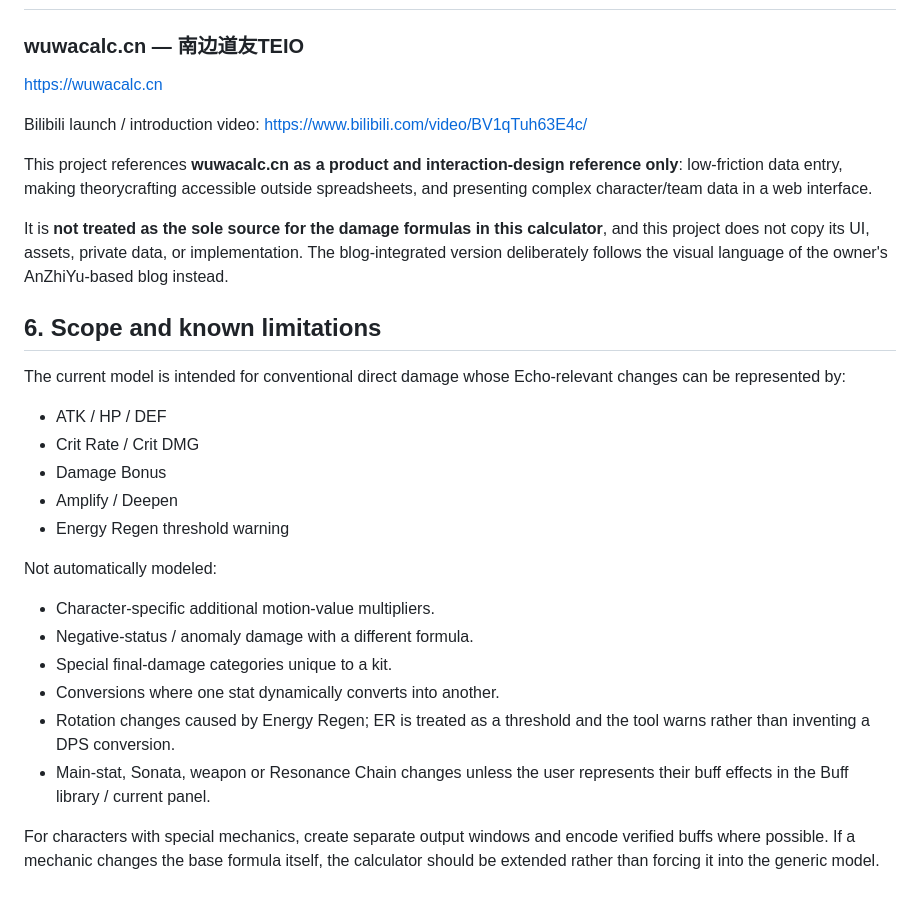
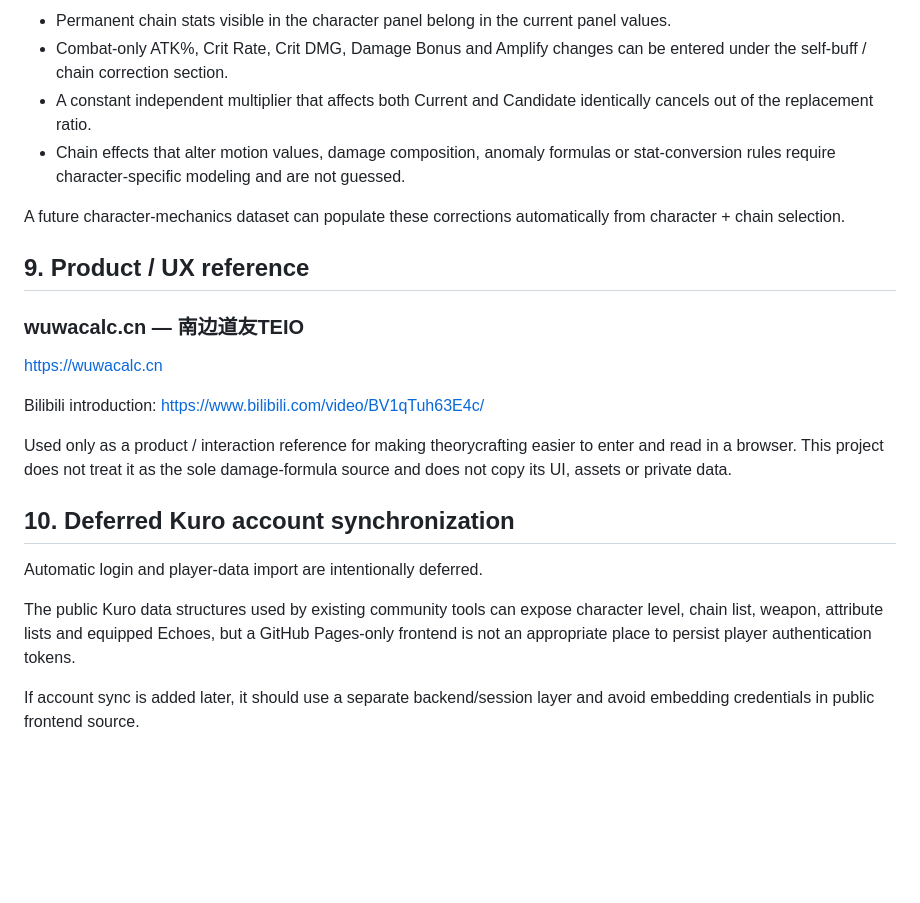
Before and after one commit to etg227/etg227.github.io, a Markdown page: tools/wuwa-echo-calculator/REFERENCES.md, the part around one of its changes. Rendered like a GitHub page; blank space fills up the shorter version.

```diff
--- a/tools/wuwa-echo-calculator/REFERENCES.md
+++ b/tools/wuwa-echo-calculator/REFERENCES.md
@@ -106,31 +151,24 @@ Using the current build's actual damage shares means skill motion values, enemy
+- Permanent chain stats visible in the character panel belong in the current panel values.
+- Combat-only ATK%, Crit Rate, Crit DMG, Damage Bonus and Amplify changes can be entered under the self-buff / chain correction section.
+- A constant independent multiplier that affects both Current and Candidate identically cancels out of the replacement ratio.
+- Chain effects that alter motion values, damage composition, anomaly formulas or stat-conversion rules require character-specific modeling and are not guessed.
+
+A future character-mechanics dataset can populate these corrections automatically from character + chain selection.
+
+## 9. Product / UX reference
 
 ### wuwacalc.cn — 南边道友TEIO
 https://wuwacalc.cn
 
-Bilibili launch / introduction video:
+Bilibili introduction:
 https://www.bilibili.com/video/BV1qTuh63E4c/
 
-This project references **wuwacalc.cn as a product and interaction-design reference only**: low-friction data entry, making theorycrafting accessible outside spreadsheets, and presenting complex character/team data in a web interface.
+Used only as a product / interaction reference for making theorycrafting easier to enter and read in a browser. This project does not treat it as the sole damage-formula source and does not copy its UI, assets or private data.
 
-It is **not treated as the sole source for the damage formulas in this calculator**, and this project does not copy its UI, assets, private data, or implementation. The blog-integrated version deliberately follows the visual language of the owner's AnZhiYu-based blog instead.
+## 10. Deferred Kuro account synchronization
 
-## 6. Scope and known limitations
+Automatic login and player-data import are intentionally deferred.
 
-The current model is intended for conventional direct damage whose Echo-relevant changes can be represented by:
+The public Kuro data structures used by existing community tools can expose character level, chain list, weapon, attribute lists and equipped Echoes, but a GitHub Pages-only frontend is not an appropriate place to persist player authentication tokens.
 
-- ATK / HP / DEF
-- Crit Rate / Crit DMG
-- Damage Bonus
-- Amplify / Deepen
-- Energy Regen threshold warning
-
-Not automatically modeled:
-
-- Character-specific additional motion-value multipliers.
-- Negative-status / anomaly damage with a different formula.
-- Special final-damage categories unique to a kit.
-- Conversions where one stat dynamically converts into another.
-- Rotation changes caused by Energy Regen; ER is treated as a threshold and the tool warns rather than inventing a DPS conversion.
-- Main-stat, Sonata, weapon or Resonance Chain changes unless the user represents their buff effects in the Buff library / current panel.
-
-For characters with special mechanics, create separate output windows and encode verified buffs where possible. If a mechanic changes the base formula itself, the calculator should be extended rather than forcing it into the generic model.
+If account sync is added later, it should use a separate backend/session layer and avoid embedding credentials in public frontend source.
```
Also changed, not shown: other parts of tools/wuwa-echo-calculator/REFERENCES.md (+80 -35 lines).
